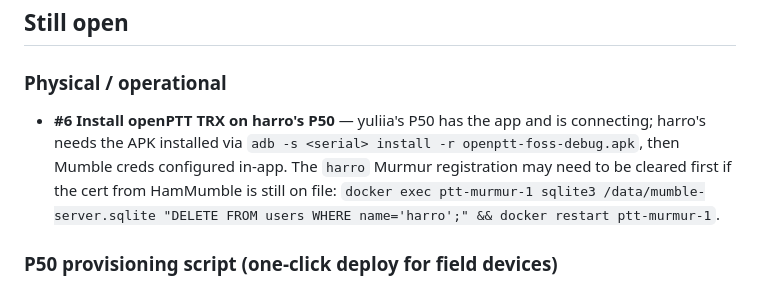
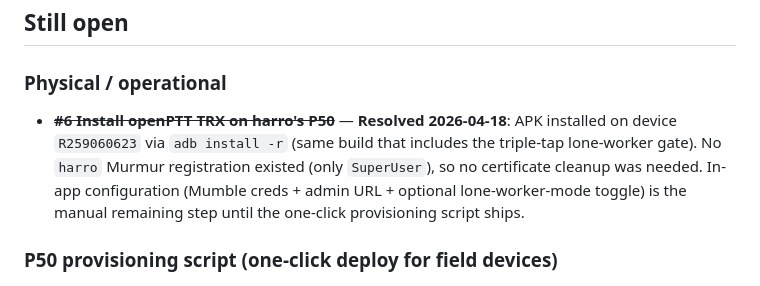
Before and after one commit to harrowiersma/PTT, a Markdown page: docs/open_issues.md, the part around the change. Rendered like a GitHub page.

Commit message:
docs: mark #6 (harro's P50 install) resolved

```diff
--- a/docs/open_issues.md
+++ b/docs/open_issues.md
@@ -106,12 +106,13 @@ transmit path.
 ## Still open
 
 ### Physical / operational
-- **#6 Install openPTT TRX on harro's P50** — yuliia's P50 has the app and
-  is connecting; harro's needs the APK installed via
-  `adb -s <serial> install -r openptt-foss-debug.apk`, then Mumble creds
-  configured in-app. The `harro` Murmur registration may need to be
-  cleared first if the cert from HamMumble is still on file:
-  `docker exec ptt-murmur-1 sqlite3 /data/mumble-server.sqlite "DELETE FROM users WHERE name='harro';" && docker restart ptt-murmur-1`.
+- ~~**#6 Install openPTT TRX on harro's P50**~~ — **Resolved 2026-04-18**:
+  APK installed on device `R259060623` via `adb install -r` (same build
+  that includes the triple-tap lone-worker gate). No `harro` Murmur
+  registration existed (only `SuperUser`), so no certificate cleanup
+  was needed. In-app configuration (Mumble creds + admin URL + optional
+  lone-worker-mode toggle) is the manual remaining step until the
+  one-click provisioning script ships.
 
 ### P50 provisioning script (one-click deploy for field devices)
 Today, flashing a P50 is manual: build APK, `adb install`, open the app,
```
